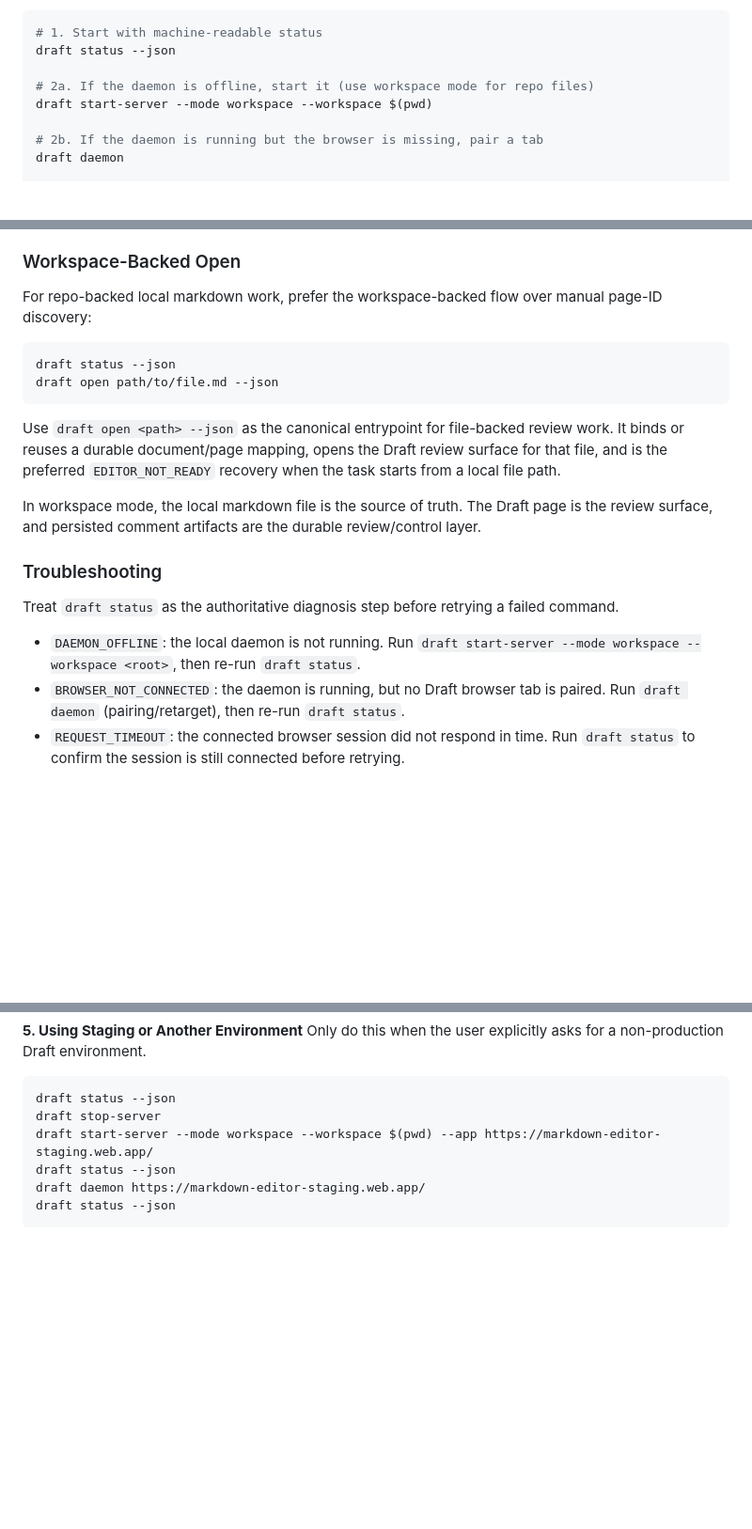
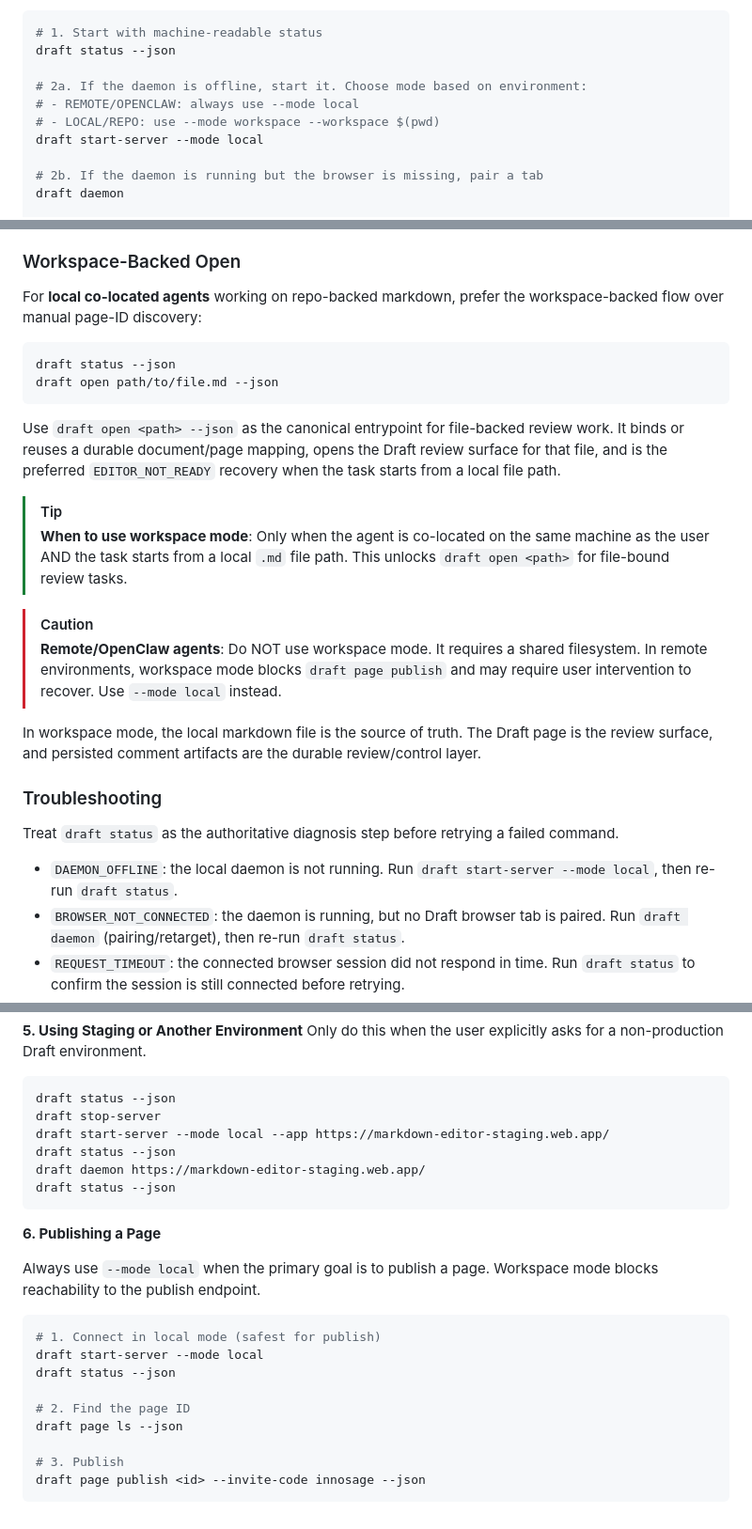
Before and after one commit to innosage-llc/draft-skills, a Markdown page: skills/draft-cli/SKILL.md, 3 parts joined by grey strips. Shown at 94% size. Rendered like a GitHub page; blank space fills up the shorter version.

Commit message:
docs(skill): v1.5 — environment-aware defaults for remote agent safety

````diff
--- a/skills/draft-cli/SKILL.md
+++ b/skills/draft-cli/SKILL.md
@@ -41,8 +41,10 @@ To ensure a stable session, you MUST follow this sequence before executing any f
 # 1. Start with machine-readable status
 draft status --json
 
-# 2a. If the daemon is offline, start it (use workspace mode for repo files)
-draft start-server --mode workspace --workspace $(pwd)
+# 2a. If the daemon is offline, start it. Choose mode based on environment:
+# - REMOTE/OPENCLAW: always use --mode local
+# - LOCAL/REPO: use --mode workspace --workspace $(pwd)
+draft start-server --mode local
 
 # 2b. If the daemon is running but the browser is missing, pair a tab
 draft daemon
@@ -81,7 +83,7 @@ Prefer the JSON workflow for branching and retries:
 
 ### Workspace-Backed Open
 
-For repo-backed local markdown work, prefer the workspace-backed flow over manual page-ID discovery:
+For **local co-located agents** working on repo-backed markdown, prefer the workspace-backed flow over manual page-ID discovery:
 
 ```bash
 draft status --json
@@ -90,6 +92,12 @@ draft open path/to/file.md --json
 
 Use `draft open <path> --json` as the canonical entrypoint for file-backed review work. It binds or reuses a durable document/page mapping, opens the Draft review surface for that file, and is the preferred `EDITOR_NOT_READY` recovery when the task starts from a local file path.
 
+> [!TIP]
+> **When to use workspace mode**: Only when the agent is co-located on the same machine as the user AND the task starts from a local `.md` file path. This unlocks `draft open <path>` for file-bound review tasks.
+
+> [!CAUTION]
+> **Remote/OpenClaw agents**: Do NOT use workspace mode. It requires a shared filesystem. In remote environments, workspace mode blocks `draft page publish` and may require user intervention to recover. Use `--mode local` instead.
+
 In workspace mode, the local markdown file is the source of truth. The Draft page is the review surface, and persisted comment artifacts are the durable review/control layer.
 
 ### Troubleshooting
@@ -97,7 +105,7 @@ In workspace mode, the local markdown file is the source of truth. The Draft pag
 Treat `draft status` as the authoritative diagnosis step before retrying a failed command.
 
 - `DAEMON_OFFLINE`: the local daemon is not running.
-  Run `draft start-server --mode workspace --workspace <root>`, then re-run `draft status`.
+  Run `draft start-server --mode local`, then re-run `draft status`.
 - `BROWSER_NOT_CONNECTED`: the daemon is running, but no Draft browser tab is paired.
   Run `draft daemon` (pairing/retarget), then re-run `draft status`.
 - `REQUEST_TIMEOUT`: the connected browser session did not respond in time.
@@ -390,8 +399,24 @@ Only do this when the user explicitly asks for a non-production Draft environmen
 ```bash
 draft status --json
 draft stop-server
-draft start-server --mode workspace --workspace $(pwd) --app https://markdown-editor-staging.web.app/
+draft start-server --mode local --app https://markdown-editor-staging.web.app/
 draft status --json
 draft daemon https://markdown-editor-staging.web.app/
 draft status --json
 ```
+
+**6. Publishing a Page**
+
+Always use `--mode local` when the primary goal is to publish a page. Workspace mode blocks reachability to the publish endpoint.
+
+```bash
+# 1. Connect in local mode (safest for publish)
+draft start-server --mode local
+draft status --json
+
+# 2. Find the page ID
+draft page ls --json
+
+# 3. Publish
+draft page publish <id> --invite-code innosage --json
+```
````
Also changed, not shown: other parts of skills/draft-cli/SKILL.md (+5 -4 lines).
